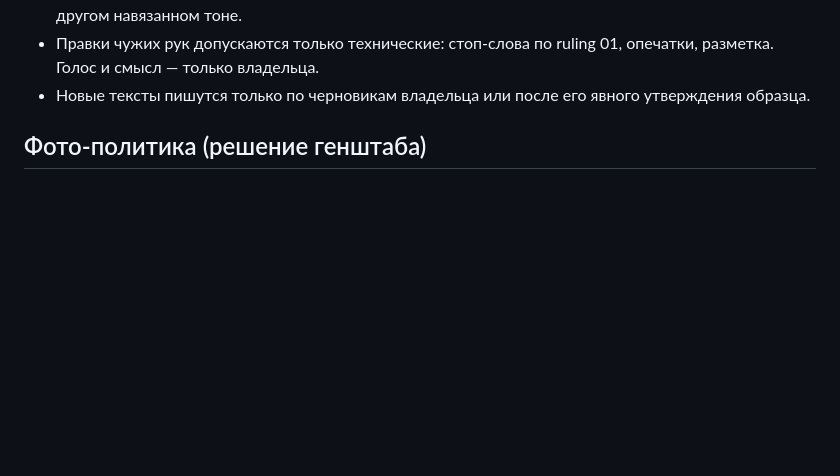
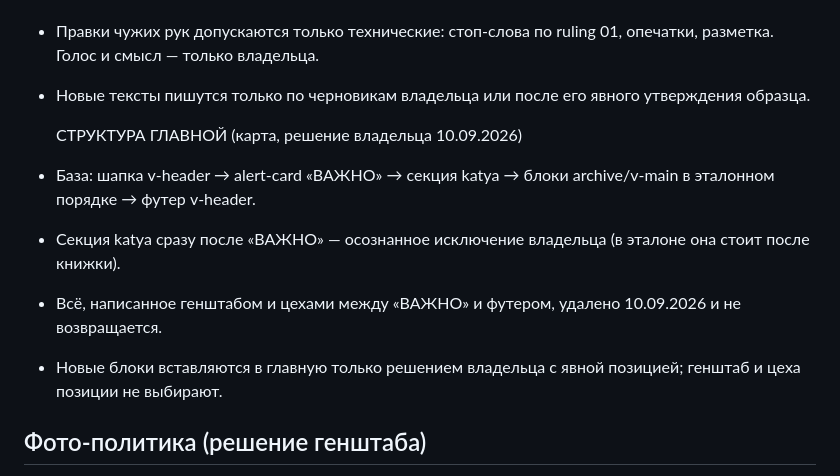
Before and after one commit to Onpages/hq-ustav, a Markdown page: QWEN.md, the part around the change. Rendered like a GitHub page; blank space fills up the shorter version.

```diff
--- a/QWEN.md
+++ b/QWEN.md
@@ -57,6 +57,16 @@ stat-modelyu.html) входят в site/ только в статусах «за
   ruling 01, опечатки, разметка. Голос и смысл — только владельца.
 - Новые тексты пишутся только по черновикам владельца или после его
   явного утверждения образца.
+
+  СТРУКТУРА ГЛАВНОЙ (карта, решение владельца 10.09.2026)
+- База: шапка v-header → alert-card «ВАЖНО» → секция katya →
+  блоки archive/v-main в эталонном порядке → футер v-header.
+- Секция katya сразу после «ВАЖНО» — осознанное исключение владельца
+  (в эталоне она стоит после книжки).
+- Всё, написанное генштабом и цехами между «ВАЖНО» и футером,
+  удалено 10.09.2026 и не возвращается.
+- Новые блоки вставляются в главную только решением владельца
+  с явной позицией; генштаб и цеха позиции не выбирают.
 
 ## Фото-политика (решение генштаба)
 Ярус 1 «лицо сайта» (главная, превью карточек, og:image): эдиториал, подиум,
```
